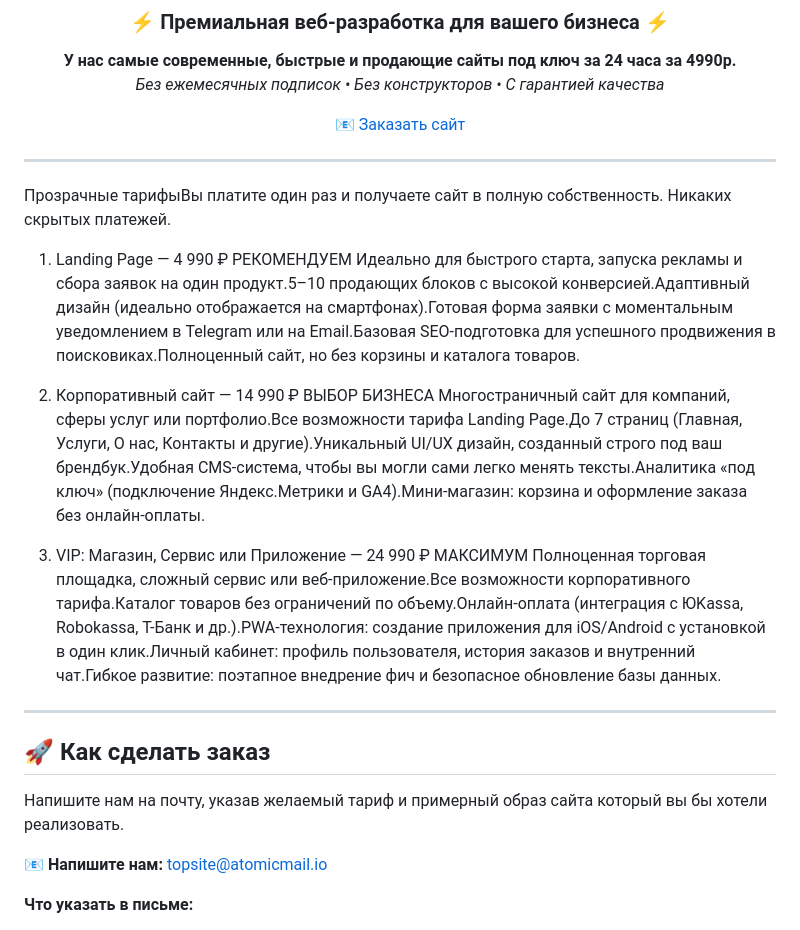
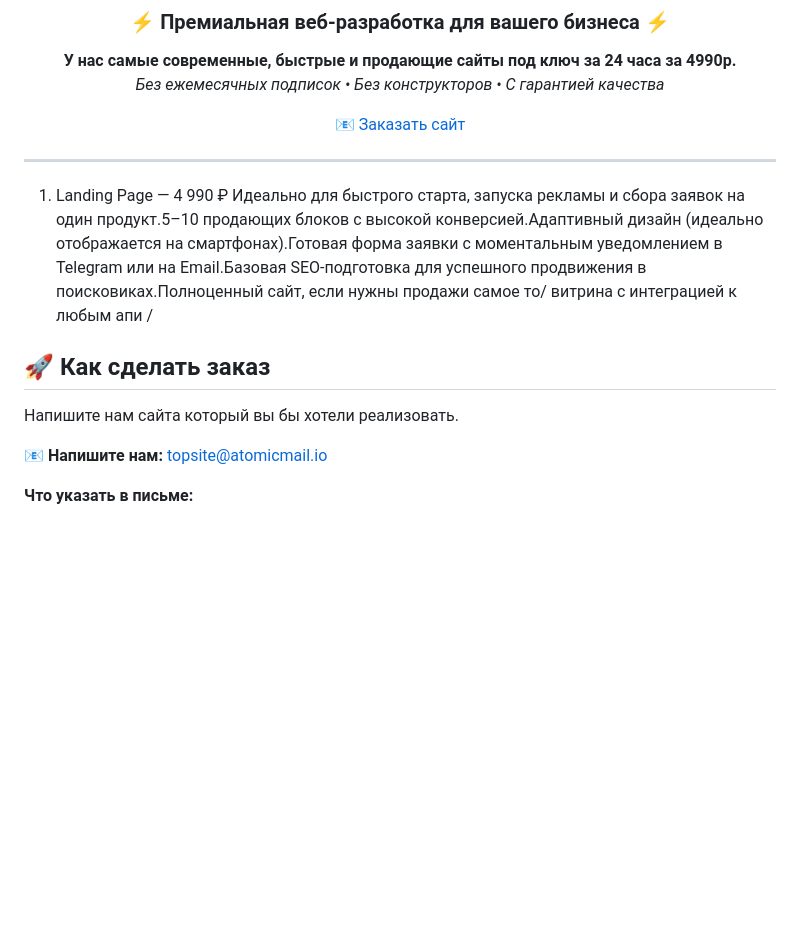
Before and after one commit to topsite4u/topsite4u, a Markdown page: README.md, the part around the change. Drawn GitHub-style; blank space fills up the shorter version.

```diff
--- a/README.md
+++ b/README.md
@@ -22,24 +22,14 @@
 
 ---
 
- Прозрачные тарифыВы платите один раз и получаете сайт в полную собственность. Никаких скрытых платежей.
 
- 1. Landing Page — 4 990 ₽ РЕКОМЕНДУЕМ
- Идеально для быстрого старта, запуска рекламы и сбора заявок на один продукт.5–10 продающих блоков с высокой конверсией.Адаптивный дизайн (идеально отображается на смартфонах).Готовая форма заявки с моментальным уведомлением в Telegram или на Email.Базовая SEO-подготовка для успешного продвижения в поисковиках.Полноценный сайт, но без корзины и каталога товаров.
-
- 3. Корпоративный сайт — 14 990 ₽ ВЫБОР БИЗНЕСА
-    Многостраничный сайт для компаний, сферы услуг или портфолио.Все возможности тарифа Landing Page.До 7 страниц (Главная, Услуги, О нас, Контакты и другие).Уникальный UI/UX дизайн, созданный строго под ваш брендбук.Удобная CMS-система, чтобы вы могли сами легко менять тексты.Аналитика «под ключ» (подключение Яндекс.Метрики и GA4).Мини-магазин: корзина и оформление заказа без онлайн-оплаты.
-
- 5. VIP: Магазин, Сервис или Приложение — 24 990 ₽ МАКСИМУМ
- Полноценная торговая площадка, сложный сервис или веб-приложение.Все возможности корпоративного тарифа.Каталог товаров без ограничений по объему.Онлайн-оплата (интеграция с ЮKassa, Robokassa, Т-Банк и др.).PWA-технология: создание приложения для iOS/Android с установкой в один клик.Личный кабинет: профиль пользователя, история заказов и внутренний чат.Гибкое развитие: поэтапное внедрение фич и безопасное обновление базы данных.
-
----
-
+ 1. Landing Page — 4 990 ₽
+ Идеально для быстрого старта, запуска рекламы и сбора заявок на один продукт.5–10 продающих блоков с высокой конверсией.Адаптивный дизайн (идеально отображается на смартфонах).Готовая форма заявки с моментальным уведомлением в Telegram или на Email.Базовая SEO-подготовка для успешного продвижения в поисковиках.Полноценный сайт, если нужны продажи самое то/ витрина с интеграцией к любым апи /
 
 
 ## 🚀 Как сделать заказ
 
-  Напишите нам на почту, указав желаемый тариф и примерный образ сайта который вы бы хотели реализовать.
+  Напишите нам сайта который вы бы хотели реализовать.
 
 📧 **Напишите нам:** [topsite@atomicmail.io](mailto:topsite@atomicmail.io?subject=Заявка%20на%20создание%20сайта%20(TopSite4U)&body=Здравствуйте!%0A%0AЯ%20хочу%20заказать%20сайт.%20Мои%20контактные%20данные%20(Telegram/Телефон):%20)
 
```
